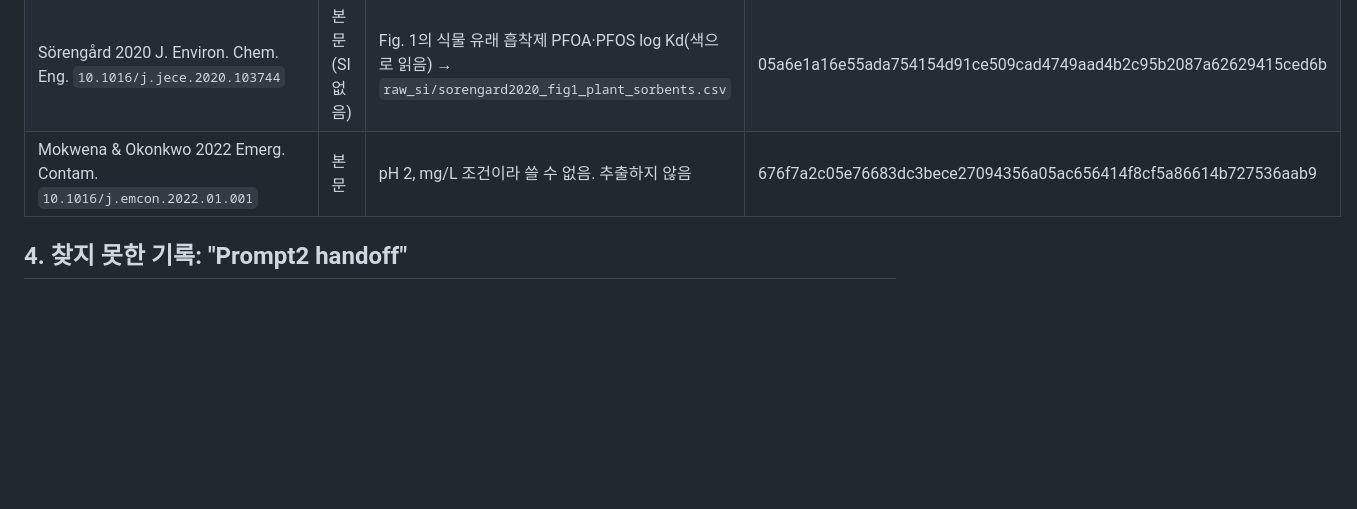
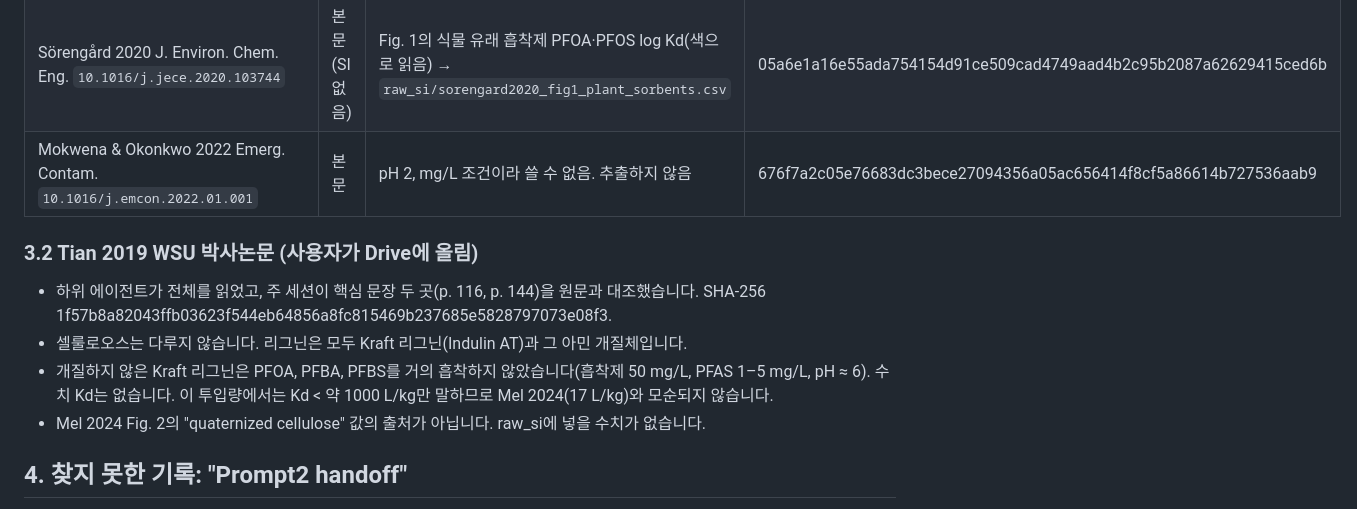
Before and after one commit to ccy5123/pfas-rice-model, a Markdown page: docs/kcw_side_project/READING_LOG_KR.md, the part around the change. Drawn GitHub-style; blank space fills up the shorter version.

```diff
--- a/docs/kcw_side_project/READING_LOG_KR.md
+++ b/docs/kcw_side_project/READING_LOG_KR.md
@@ -57,6 +57,13 @@ SI 원본(사용자 manifest `si_manifest.csv`):
 | Sörengård 2020 J. Environ. Chem. Eng. `10.1016/j.jece.2020.103744` | 본문(SI 없음) | Fig. 1의 식물 유래 흡착제 PFOA·PFOS log Kd(색으로 읽음) → `raw_si/sorengard2020_fig1_plant_sorbents.csv` | 05a6e1a16e55ada754154d91ce509cad4749aad4b2c95b2087a62629415ced6b |
 | Mokwena & Okonkwo 2022 Emerg. Contam. `10.1016/j.emcon.2022.01.001` | 본문 | pH 2, mg/L 조건이라 쓸 수 없음. 추출하지 않음 | 676f7a2c05e76683dc3bece27094356a05ac656414f8cf5a86614b727536aab9 |
 
+### 3.2 Tian 2019 WSU 박사논문 (사용자가 Drive에 올림)
+- 하위 에이전트가 전체를 읽었고, 주 세션이 핵심 문장 두 곳(p. 116, p. 144)을 원문과 대조했습니다. SHA-256 1f57b8a82043ffb03623f544eb64856a8fc815469b237685e5828797073e08f3.
+- 셀룰로오스는 다루지 않습니다. 리그닌은 모두 Kraft 리그닌(Indulin AT)과 그 아민 개질체입니다.
+- 개질하지 않은 Kraft 리그닌은 PFOA, PFBA, PFBS를 거의 흡착하지 않았습니다(흡착제 50 mg/L, PFAS 1–5 mg/L, pH ≈ 6). 수치 Kd는 없습니다.
+  이 투입량에서는 Kd < 약 1000 L/kg만 말하므로 Mel 2024(17 L/kg)와 모순되지 않습니다.
+- Mel 2024 Fig. 2의 "quaternized cellulose" 값의 출처가 아닙니다. raw_si에 넣을 수치가 없습니다.
+
 ## 4. 찾지 못한 기록: "Prompt2 handoff"
 - 찾는 것: `params/Kcw_Klignin_params_v2.csv`와 함께 왔다는 handoff. K_cw_poly 절대 크기(PFOA 4.0), 설폰산 오프셋 0.40, 기울기 0.10의 출처.
 - 찾은 곳:
```
Also changed, not shown: docs/kcw_side_project/PLAN_KR.md (+2 -1 lines), docs/literature_db/fulltext_needed.md (+5 -1 lines).
